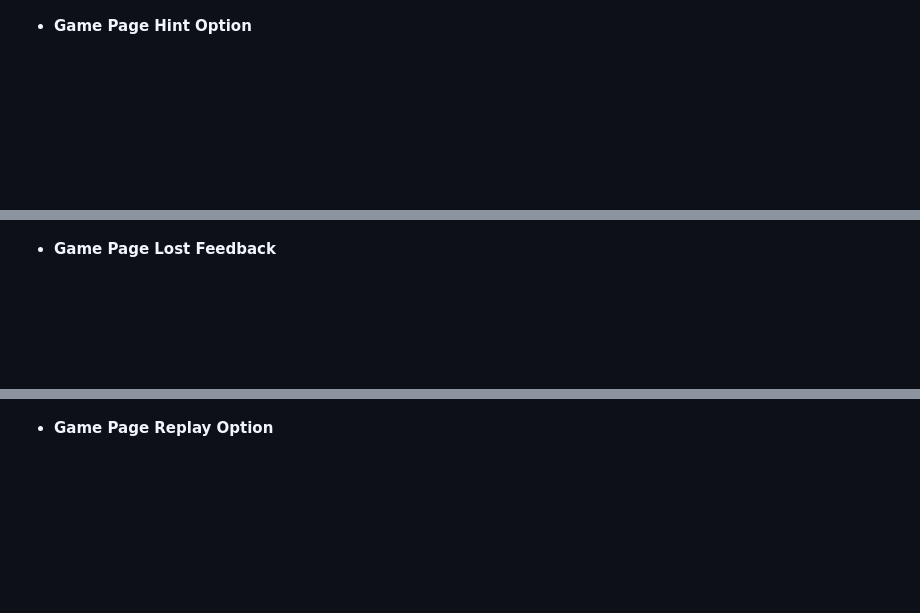
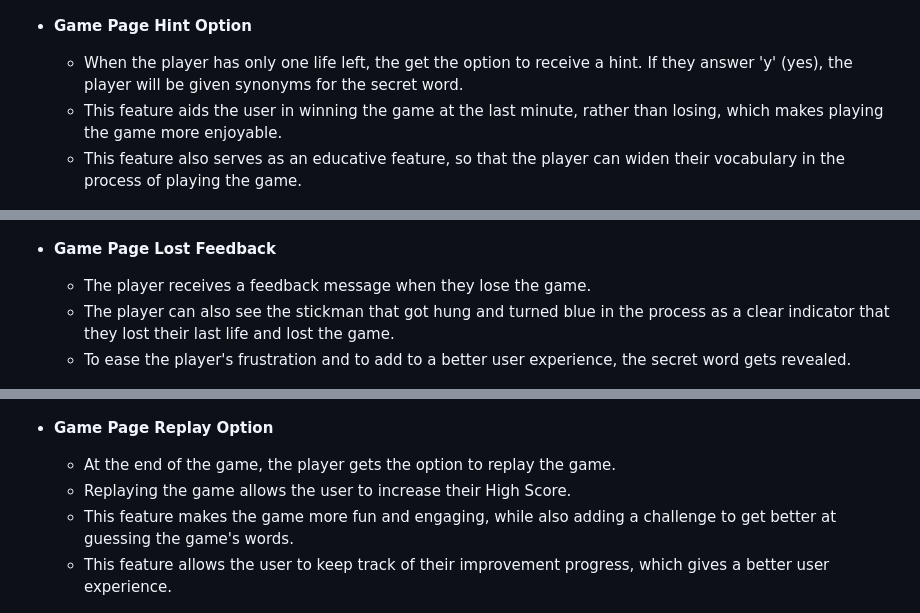
Before and after one commit to vanderherten/hangman-game, a Markdown page: README.md, 3 parts joined by grey strips. GitHub-like rendering; blank space fills up the shorter version.

```diff
--- a/README.md
+++ b/README.md
@@ -117,6 +145,10 @@ Hangman Game is based on the classic paper-and-pencil game. You can read more ab
 
 - **Game Page Hint Option**
 
+    - When the player has only one life left, the get the option to receive a hint. If they answer 'y' (yes), the player will be given synonyms for the secret word.
+    - This feature aids the user in winning the game at the last minute, rather than losing, which makes playing the game more enjoyable.
+    - This feature also serves as an educative feature, so that the player can widen their vocabulary in the process of playing the game.
+
 ![Game Page Hint Option](assets/images/game-page-hint.png)
 
 - **Game Page Won Feedback**
@@ -125,6 +159,10 @@ Hangman Game is based on the classic paper-and-pencil game. You can read more ab
 
 - **Game Page Lost Feedback**
 
+    - The player receives a feedback message when they lose the game.
+    - The player can also see the stickman that got hung and turned blue in the process as a clear indicator that they lost their last life and lost the game.
+    - To ease the player's frustration and to add to a better user experience, the secret word gets revealed.
+
 ![Game Page Lost Feedback](assets/images/game-page-lost.png)
 
 - **Game Page Definition Option**
@@ -133,6 +174,11 @@ Hangman Game is based on the classic paper-and-pencil game. You can read more ab
 
 - **Game Page Replay Option**
 
+    - At the end of the game, the player gets the option to replay the game.
+    - Replaying the game allows the user to increase their High Score.
+    - This feature makes the game more fun and engaging, while also adding a challenge to get better at guessing the game's words.
+    - This feature allows the user to keep track of their improvement progress, which gives a better user experience.
+
 ![Game Page Replay Option](assets/images/game-page-replay.png)
 
 - **Game Replay Page**
```
Also changed, not shown: other parts of README.md (+50 -1 lines), assets/images/game-page-guess-feedback.png (added).
